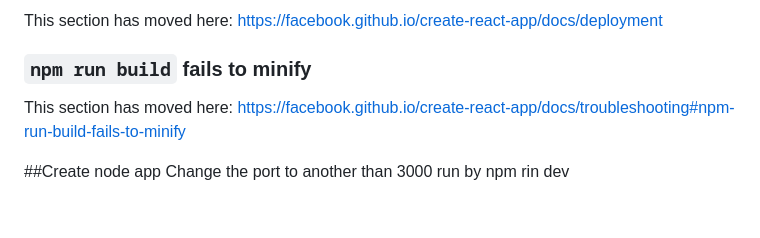
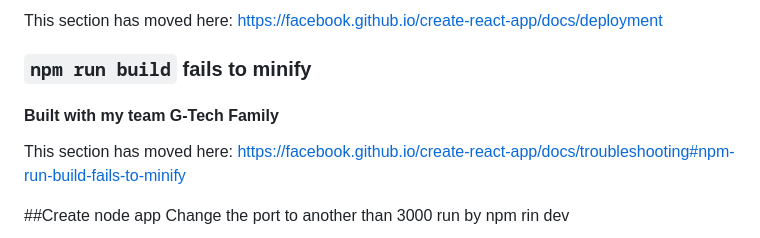
Before and after one commit to mitia-Fi/G-Tech, a Markdown page: README.md, the part around the change. GitHub-like rendering; blank space fills up the shorter version.

```diff
--- a/README.md
+++ b/README.md
@@ -72,6 +72,9 @@ This section has moved here: [https://facebook.github.io/create-react-app/docs/d
 
 ### `npm run build` fails to minify
 
+
+#### Built with my team G-Tech Family
+
 This section has moved here: [https://facebook.github.io/create-react-app/docs/troubleshooting#npm-run-build-fails-to-minify](https://facebook.github.io/create-react-app/docs/troubleshooting#npm-run-build-fails-to-minify)
 
 ##Create node app
```
